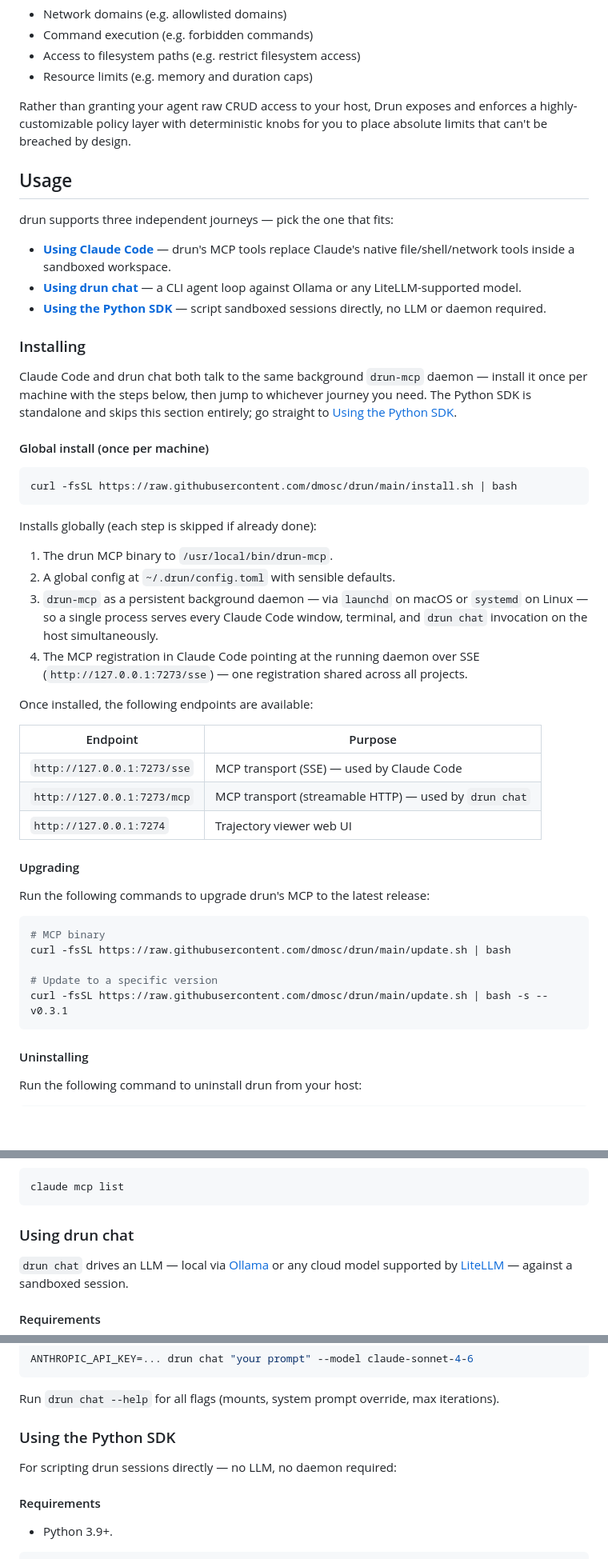
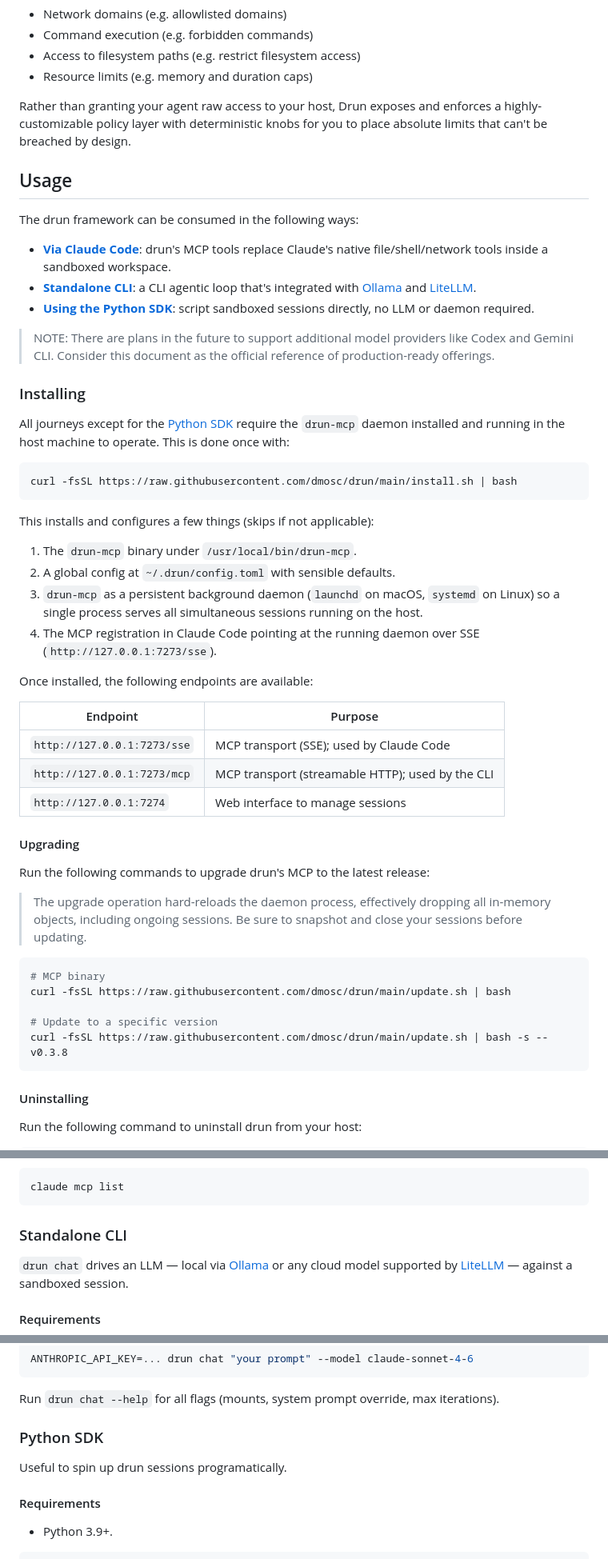
Before and after one commit to dmosc/drun, a Markdown page: README.md, 3 parts joined by grey strips. Shown at 80% size. GitHub-like rendering; blank space fills up the shorter version.

Commit message:
Cleanup README a bit.

````diff
--- a/README.md
+++ b/README.md
@@ -21,62 +21,67 @@ guardrail the agent's behavior across a range of OS-level aspects:
 - Access to filesystem paths (e.g. restrict filesystem access)
 - Resource limits (e.g. memory and duration caps)
 
-Rather than granting your agent raw CRUD access to your host, Drun exposes and
+Rather than granting your agent raw access to your host, Drun exposes and
 enforces a highly-customizable policy layer with deterministic knobs for you to
 place absolute limits that can't be breached by design.
 
 ## Usage
 
-drun supports three independent journeys — pick the one that fits:
+The drun framework can be consumed in the following ways:
 
-- **[Using Claude Code](#using-claude-code)** — drun's MCP tools replace
-  Claude's native file/shell/network tools inside a sandboxed workspace.
-- **[Using drun chat](#using-drun-chat)** — a CLI agent loop against Ollama or
-  any LiteLLM-supported model.
-- **[Using the Python SDK](#using-the-python-sdk)** — script sandboxed sessions
-  directly, no LLM or daemon required.
+- **[Via Claude Code](#claude-code)**: drun's MCP tools replace Claude's native
+  file/shell/network tools inside a sandboxed workspace.
+- **[Standalone CLI](#standalone-cli)**: a CLI agentic loop that's integrated
+  with [Ollama](https://ollama.com/) and [LiteLLM](https://docs.litellm.ai/).
+- **[Using the Python SDK](#python-sdk)**: script sandboxed sessions directly,
+  no LLM or daemon required.
+
+> NOTE: There are plans in the future to support additional model providers like
+> Codex and Gemini CLI. Consider this document as the official reference of
+> production-ready offerings.
 
 ### Installing
 
-Claude Code and drun chat both talk to the same background `drun-mcp` daemon —
-install it once per machine with the steps below, then jump to whichever journey
-you need. The Python SDK is standalone and skips this section entirely; go
-straight to [Using the Python SDK](#using-the-python-sdk).
-
-#### Global install (once per machine)
+All journeys except for the [Python SDK](#using-the-python-sdk) require the
+`drun-mcp` daemon installed and running in the host machine to operate. This is
+done once with:
 
 ```bash
 curl -fsSL https://raw.githubusercontent.com/dmosc/drun/main/install.sh | bash
 ```
 
-Installs globally (each step is skipped if already done):
+This installs and configures a few things (skips if not applicable):
 
-1. The drun MCP binary to `/usr/local/bin/drun-mcp`.
+1. The `drun-mcp` binary under `/usr/local/bin/drun-mcp`.
 2. A global config at `~/.drun/config.toml` with sensible defaults.
-3. `drun-mcp` as a persistent background daemon — via `launchd` on macOS or
-   `systemd` on Linux — so a single process serves every Claude Code window,
-   terminal, and `drun chat` invocation on the host simultaneously.
+3. `drun-mcp` as a persistent background daemon (`launchd` on macOS, `systemd`
+   on Linux) so a single process serves all simultaneous sessions running on the
+   host.
 4. The MCP registration in Claude Code pointing at the running daemon over SSE
-   (`http://127.0.0.1:7273/sse`) — one registration shared across all projects.
+   (`http://127.0.0.1:7273/sse`).
 
 Once installed, the following endpoints are available:
 
-| Endpoint                    | Purpose                                               |
-| --------------------------- | ----------------------------------------------------- |
-| `http://127.0.0.1:7273/sse` | MCP transport (SSE) — used by Claude Code             |
-| `http://127.0.0.1:7273/mcp` | MCP transport (streamable HTTP) — used by `drun chat` |
-| `http://127.0.0.1:7274`     | Trajectory viewer web UI                              |
+| Endpoint                    | Purpose                                          |
+| --------------------------- | ------------------------------------------------ |
+| `http://127.0.0.1:7273/sse` | MCP transport (SSE); used by Claude Code         |
+| `http://127.0.0.1:7273/mcp` | MCP transport (streamable HTTP); used by the CLI |
+| `http://127.0.0.1:7274`     | Web interface to manage sessions                 |
 
 #### Upgrading
 
 Run the following commands to upgrade drun's MCP to the latest release:
+
+> The upgrade operation hard-reloads the daemon process, effectively dropping
+> all in-memory objects, including ongoing sessions. Be sure to snapshot and
+> close your sessions before updating.
 
 ```bash
 # MCP binary
 curl -fsSL https://raw.githubusercontent.com/dmosc/drun/main/update.sh | bash
 
 # Update to a specific version
-curl -fsSL https://raw.githubusercontent.com/dmosc/drun/main/update.sh | bash -s -- v0.3.1
+curl -fsSL https://raw.githubusercontent.com/dmosc/drun/main/update.sh | bash -s -- v0.3.8
 ```
 
 #### Uninstalling
@@ -131,7 +136,7 @@ Validate that the MCP is live:
 claude mcp list
 ```
 
-### Using drun chat
+### Standalone CLI
 
 `drun chat` drives an LLM — local via [Ollama](https://ollama.com) or any cloud
 model supported by [LiteLLM](https://docs.litellm.ai/docs/providers) — against a
@@ -170,9 +175,9 @@ ANTHROPIC_API_KEY=... drun chat "your prompt" --model claude-sonnet-4-6
 Run `drun chat --help` for all flags (mounts, system prompt override, max
 iterations).
 
-### Using the Python SDK
+### Python SDK
 
-For scripting drun sessions directly — no LLM, no daemon required:
+Useful to spin up drun sessions programatically.
 
 #### Requirements
 
````
Also changed, not shown: other parts of README.md (+1 -1 lines).
